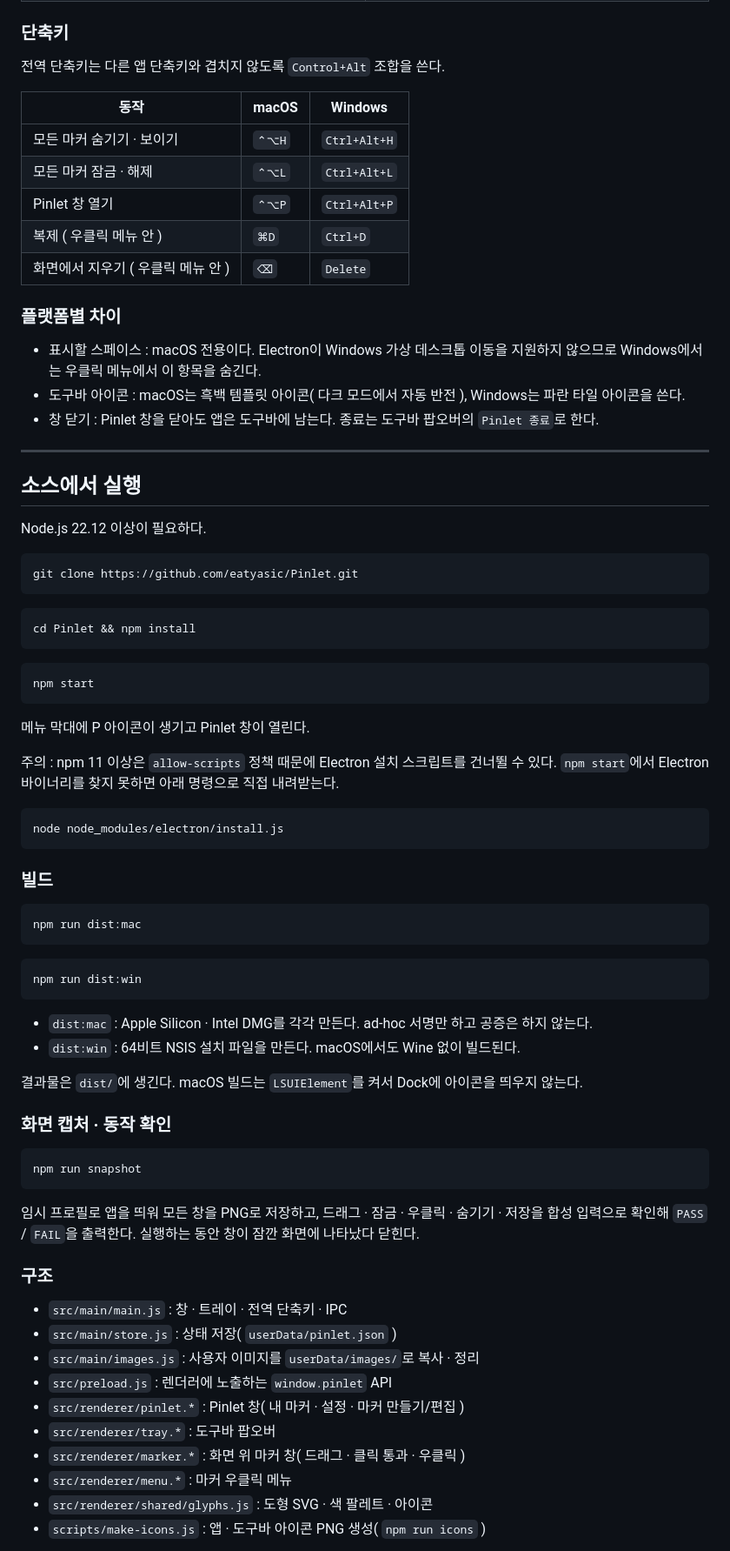
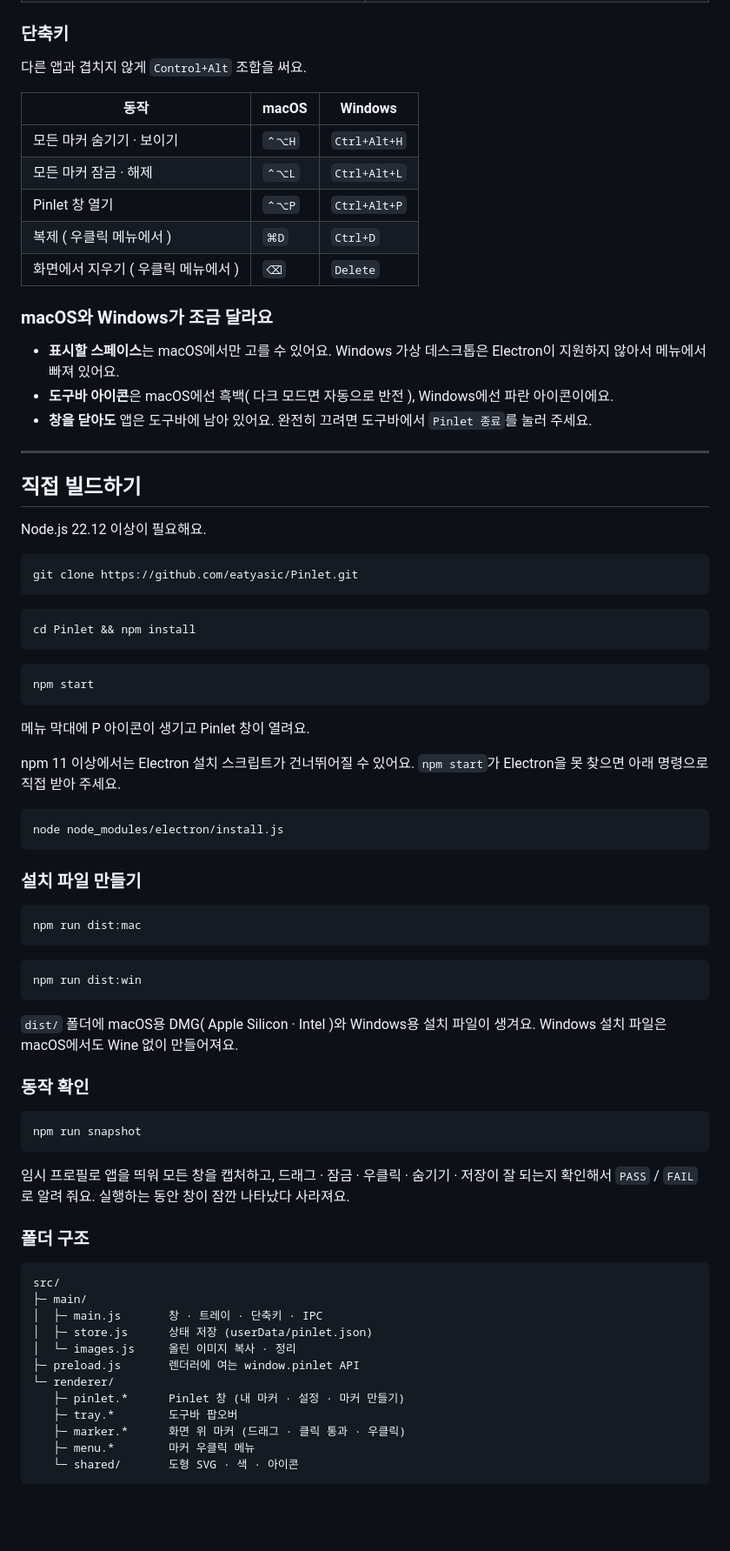
Before and after one commit to eatyasic/Pinlet, a Markdown page: README.md, the part around one of its changes. Shown at 87% size. Rendered like a GitHub page; blank space fills up the shorter version.

````diff
--- a/README.md
+++ b/README.md
@@ -80,27 +99,27 @@ xattr -dr com.apple.quarantine /Applications/Pinlet.app
 
 ### 단축키
 
-전역 단축키는 다른 앱 단축키와 겹치지 않도록 `Control+Alt` 조합을 쓴다.
+다른 앱과 겹치지 않게 `Control+Alt` 조합을 써요.
 
 | 동작 | macOS | Windows |
 | --- | --- | --- |
 | 모든 마커 숨기기 · 보이기 | `⌃⌥H` | `Ctrl+Alt+H` |
 | 모든 마커 잠금 · 해제 | `⌃⌥L` | `Ctrl+Alt+L` |
 | Pinlet 창 열기 | `⌃⌥P` | `Ctrl+Alt+P` |
-| 복제 ( 우클릭 메뉴 안 ) | `⌘D` | `Ctrl+D` |
-| 화면에서 지우기 ( 우클릭 메뉴 안 ) | `⌫` | `Delete` |
+| 복제 ( 우클릭 메뉴에서 ) | `⌘D` | `Ctrl+D` |
+| 화면에서 지우기 ( 우클릭 메뉴에서 ) | `⌫` | `Delete` |
 
-### 플랫폼별 차이
+### macOS와 Windows가 조금 달라요
 
-- 표시할 스페이스 : macOS 전용이다. Electron이 Windows 가상 데스크톱 이동을 지원하지 않으므로 Windows에서는 우클릭 메뉴에서 이 항목을 숨긴다.
-- 도구바 아이콘 : macOS는 흑백 템플릿 아이콘( 다크 모드에서 자동 반전 ), Windows는 파란 타일 아이콘을 쓴다.
-- 창 닫기 : Pinlet 창을 닫아도 앱은 도구바에 남는다. 종료는 도구바 팝오버의 `Pinlet 종료`로 한다.
+- **표시할 스페이스**는 macOS에서만 고를 수 있어요. Windows 가상 데스크톱은 Electron이 지원하지 않아서 메뉴에서 빠져 있어요.
+- **도구바 아이콘**은 macOS에선 흑백( 다크 모드면 자동으로 반전 ), Windows에선 파란 아이콘이에요.
+- **창을 닫아도** 앱은 도구바에 남아 있어요. 완전히 끄려면 도구바에서 `Pinlet 종료`를 눌러 주세요.
 
 ---
 
-## 소스에서 실행
+## 직접 빌드하기
 
-Node.js 22.12 이상이 필요하다.
+Node.js 22.12 이상이 필요해요.
 
 ```bash
 git clone https://github.com/eatyasic/Pinlet.git
@@ -114,15 +133,15 @@ cd Pinlet && npm install
 npm start
 ```
 
-메뉴 막대에 P 아이콘이 생기고 Pinlet 창이 열린다.
+메뉴 막대에 P 아이콘이 생기고 Pinlet 창이 열려요.
 
-주의 : npm 11 이상은 `allow-scripts` 정책 때문에 Electron 설치 스크립트를 건너뛸 수 있다. `npm start`에서 Electron 바이너리를 찾지 못하면 아래 명령으로 직접 내려받는다.
+npm 11 이상에서는 Electron 설치 스크립트가 건너뛰어질 수 있어요. `npm start`가 Electron을 못 찾으면 아래 명령으로 직접 받아 주세요.
 
 ```bash
 node node_modules/electron/install.js
 ```
 
-### 빌드
+### 설치 파일 만들기
 
 ```bash
 npm run dist:mac
@@ -132,29 +151,30 @@ npm run dist:mac
 npm run dist:win
 ```
 
-- `dist:mac` : Apple Silicon · Intel DMG를 각각 만든다. ad-hoc 서명만 하고 공증은 하지 않는다.
-- `dist:win` : 64비트 NSIS 설치 파일을 만든다. macOS에서도 Wine 없이 빌드된다.
+`dist/` 폴더에 macOS용 DMG( Apple Silicon · Intel )와 Windows용 설치 파일이 생겨요. Windows 설치 파일은 macOS에서도 Wine 없이 만들어져요.
 
-결과물은 `dist/`에 생긴다. macOS 빌드는 `LSUIElement`를 켜서 Dock에 아이콘을 띄우지 않는다.
-
-### 화면 캡처 · 동작 확인
+### 동작 확인
 
 ```bash
 npm run snapshot
 ```
 
-임시 프로필로 앱을 띄워 모든 창을 PNG로 저장하고, 드래그 · 잠금 · 우클릭 · 숨기기 · 저장을 합성 입력으로 확인해 `PASS` / `FAIL`을 출력한다. 실행하는 동안 창이 잠깐 화면에 나타났다 닫힌다.
+임시 프로필로 앱을 띄워 모든 창을 캡처하고, 드래그 · 잠금 · 우클릭 · 숨기기 · 저장이 잘 되는지 확인해서 `PASS` / `FAIL`로 알려 줘요. 실행하는 동안 창이 잠깐 나타났다 사라져요.
 
-### 구조
+### 폴더 구조
 
-- `src/main/main.js` : 창 · 트레이 · 전역 단축키 · IPC
-- `src/main/store.js` : 상태 저장( `userData/pinlet.json` )
-- `src/main/images.js` : 사용자 이미지를 `userData/images/`로 복사 · 정리
-- `src/preload.js` : 렌더러에 노출하는 `window.pinlet` API
-- `src/renderer/pinlet.*` : Pinlet 창( 내 마커 · 설정 · 마커 만들기/편집 )
-- `src/renderer/tray.*` : 도구바 팝오버
-- `src/renderer/marker.*` : 화면 위 마커 창( 드래그 · 클릭 통과 · 우클릭 )
-- `src/renderer/menu.*` : 마커 우클릭 메뉴
-- `src/renderer/shared/glyphs.js` : 도형 SVG · 색 팔레트 · 아이콘
-- `scripts/make-icons.js` : 앱 · 도구바 아이콘 PNG 생성( `npm run icons` )
+```
+src/
+├─ main/
+│  ├─ main.js       창 · 트레이 · 단축키 · IPC
+│  ├─ store.js      상태 저장 (userData/pinlet.json)
+│  └─ images.js     올린 이미지 복사 · 정리
+├─ preload.js       렌더러에 여는 window.pinlet API
+└─ renderer/
+   ├─ pinlet.*      Pinlet 창 (내 마커 · 설정 · 마커 만들기)
+   ├─ tray.*        도구바 팝오버
+   ├─ marker.*      화면 위 마커 (드래그 · 클릭 통과 · 우클릭)
+   ├─ menu.*        마커 우클릭 메뉴
+   └─ shared/       도형 SVG · 색 · 아이콘
+```
 
````
Also changed, not shown: other parts of README.md (+37 -21 lines), docs/companions.gif (added), docs/ebook.png (added).
